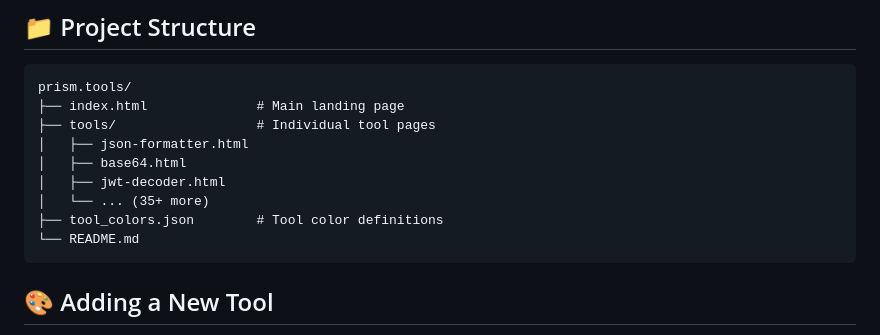
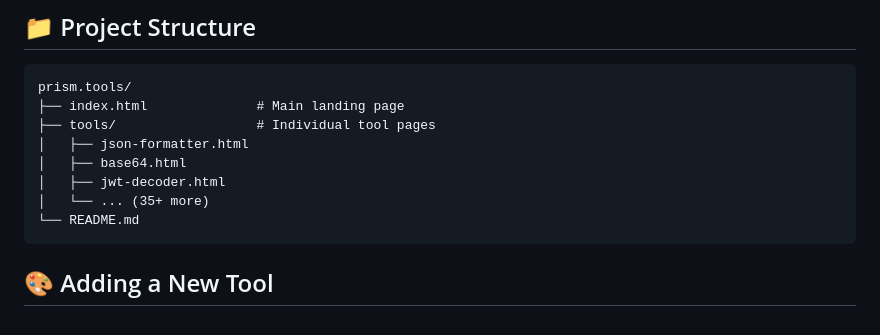
Before and after one commit to BLGardner/prism.tools, a Markdown page: README.md, the part around the change. Drawn GitHub-style.

Commit message:
Remove tool_colors.json from README
Removed tool_colors.json from the tools list.

````diff
--- a/README.md
+++ b/README.md
@@ -108,7 +108,6 @@ prism.tools/
 │   ├── base64.html
 │   ├── jwt-decoder.html
 │   └── ... (35+ more)
-├── tool_colors.json        # Tool color definitions
 └── README.md
 ```
 
````
